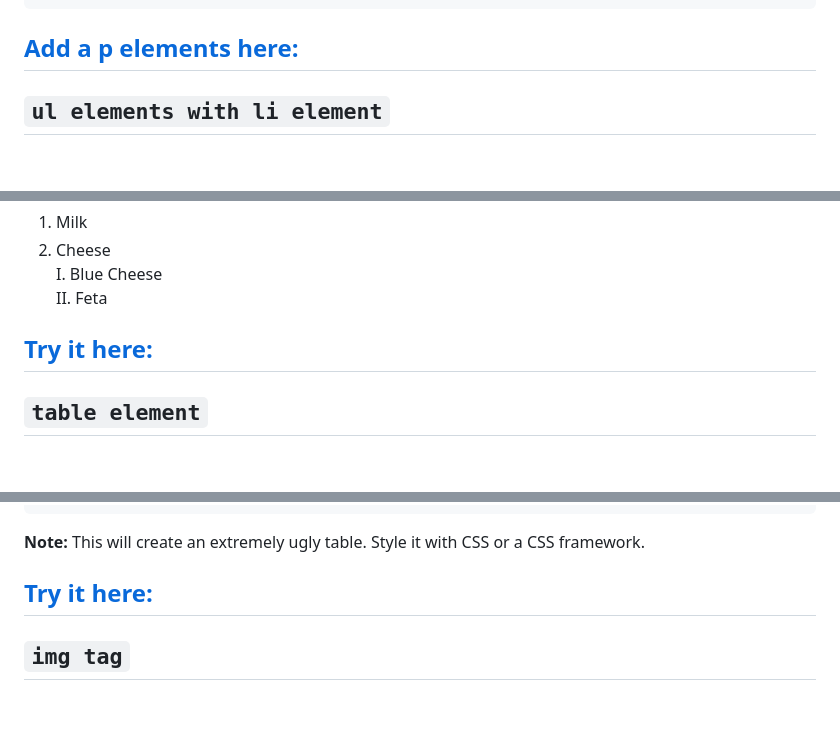
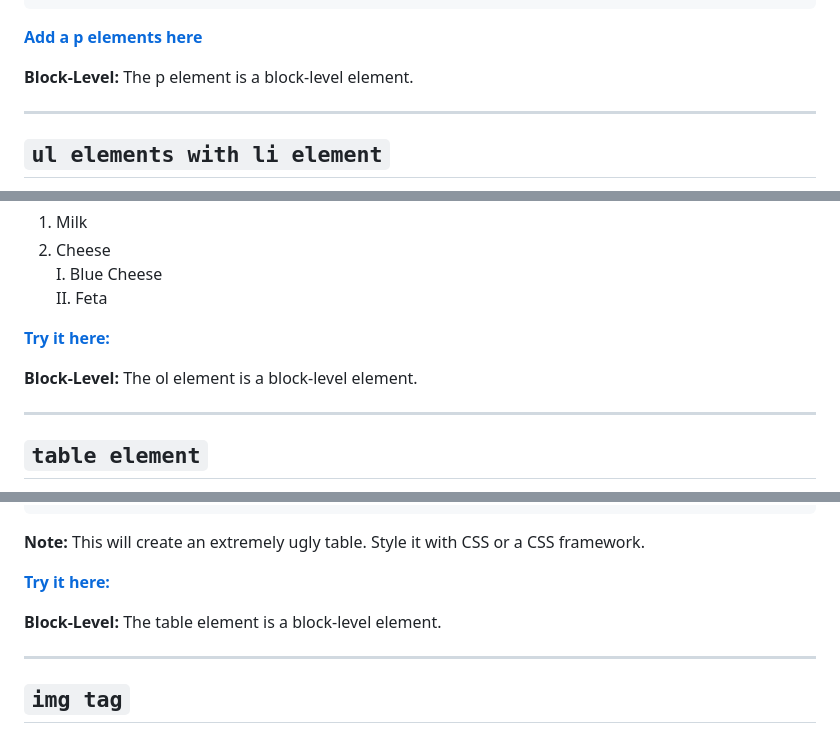
Before and after one commit to jadebono/DLT5141, a Markdown page: html/docs.md, 3 parts joined by grey strips. GitHub-like rendering; blank space fills up the shorter version.

````diff
--- a/html/docs.md
+++ b/html/docs.md
@@ -257,7 +273,11 @@ The p element represents a paragraph. Paragraphs are usually represented in visu
 </p>
 ```
 
-## **[Add a p elements here:](https://jsfiddle.net/)**
+**[Add a p elements here](https://jsfiddle.net/)**
+
+**Block-Level:** The p element is a block-level element.
+
+---
 
 ## `ul elements with li element`
 
@@ -339,7 +361,11 @@ This creates this numbered list:
    I. Blue Cheese
    II. Feta
 
-## **[Try it here:](https://jsfiddle.net/)**
+**[Try it here:](https://jsfiddle.net/)**
+
+**Block-Level:** The ol element is a block-level element.
+
+---
 
 ## `table element`
 
@@ -464,7 +490,11 @@ The caption HTML element specifies the caption (or title) of a table. Nest it ju
 
 **Note:** This will create an extremely ugly table. Style it with CSS or a CSS framework.
 
-## **[Try it here:](https://jsfiddle.net/)**
+**[Try it here:](https://jsfiddle.net/)**
+
+**Block-Level:** The table element is a block-level element.
+
+---
 
 ## `img tag`
 
````
Also changed, not shown: other parts of html/docs.md (+111 -13 lines).
